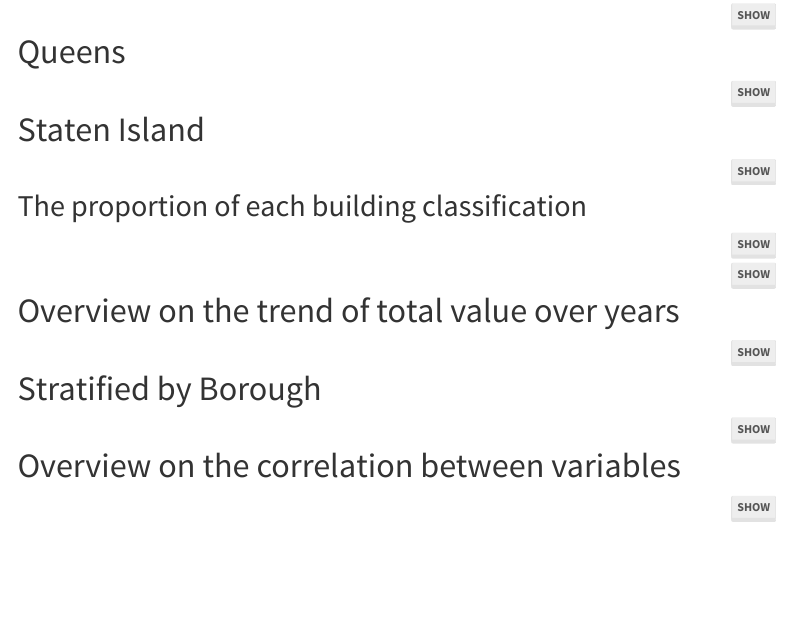
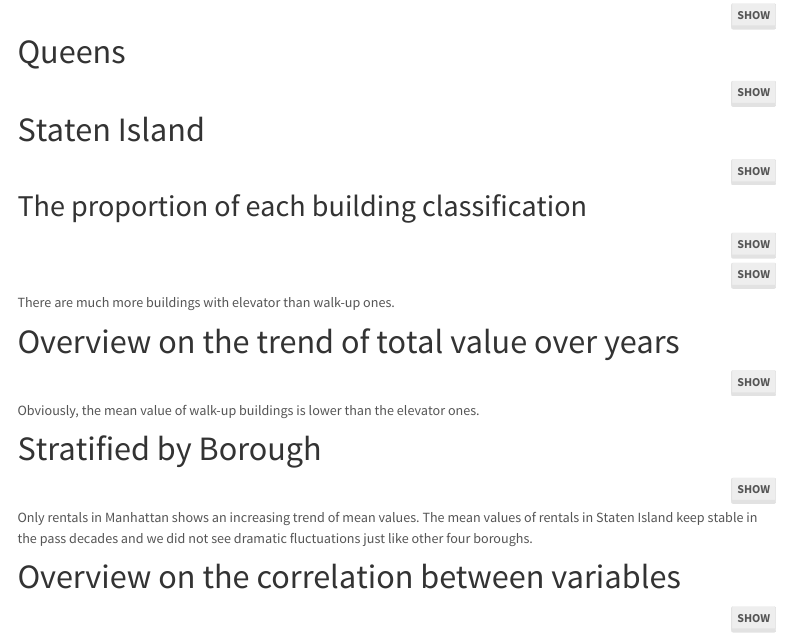
Before and after one commit to zl3263/Final_Proj, an R Markdown document (Exploring_Data.Rmd): the page in a window 1100 px wide, from 670 px down. Rendered offline with R 4.5, knitr and Pandoc, with nearby package versions; the code chunks are not run, so their results and figures are left out; menus at the side of the page are left out.

Commit message:
add some interpretations

````diff
--- a/Exploring_Data.Rmd
+++ b/Exploring_Data.Rmd
@@ -143,6 +143,7 @@ cc_df = as_tibble(table(ddf['classification']))
 ```{r}
 plot_ly(cc_df, labels = ~classification , values = ~n, textposition = 'inside', marker = list(colors = c("#E8E3B9", "679289")), type = 'pie')
 ```
+There are much more buildings with elevator than walk-up ones.
 
 # Overview on the trend of total value over years
 
@@ -162,6 +163,7 @@ ddf %>%
   )
 
 ```
+Obviously, the mean value of walk-up buildings is lower than the elevator ones.
 
 # Stratified by Borough
 ```{r}
@@ -179,7 +181,8 @@ fig <- ggplotly(line_df)
 fig
 
 ```
-
+Only rentals in Manhattan shows an increasing trend of mean values.
+The mean values of rentals in Staten Island keep stable in the pass decades and we did not see dramatic fluctuations just like other four boroughs.
 
 
 # Overview on the correlation between variables
````
Also changed, not shown: Exploring_Data.html.
